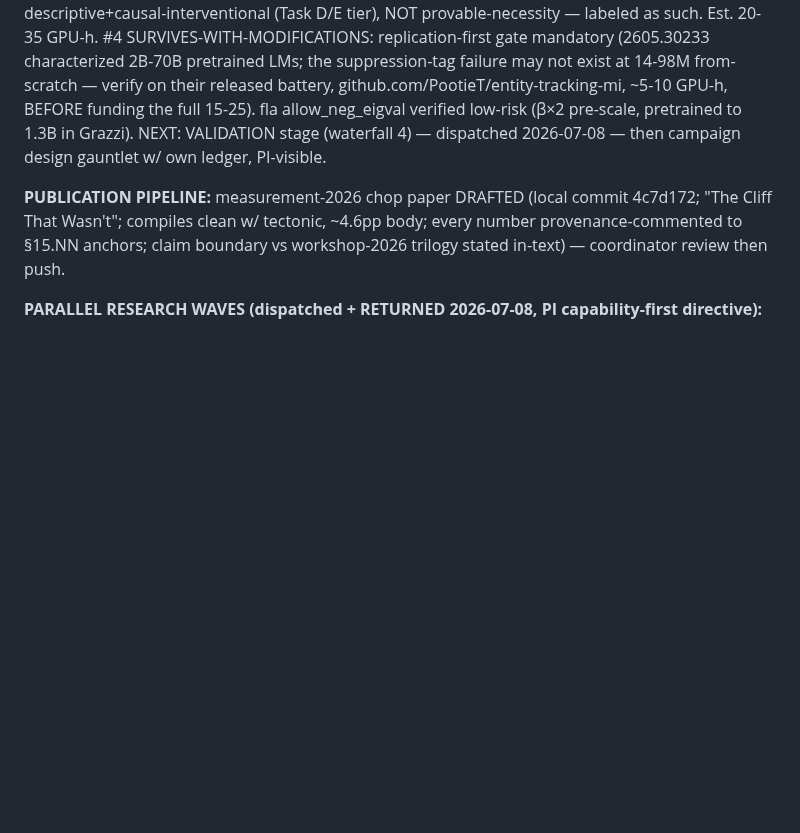
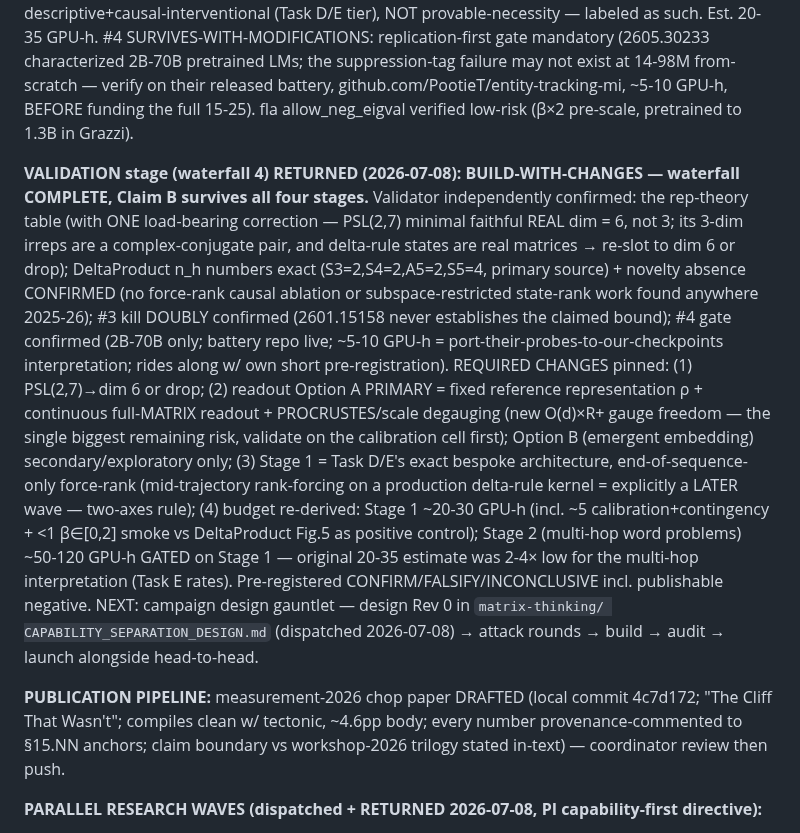
Before and after one commit to saml212/matrix-states, a Markdown page: STATE.md, the part around the change. GitHub-like rendering; blank space fills up the shorter version.

Commit message:
waterfall: capability Claim B VALIDATION verdict RECORDED — BUILD-WITH-CHANGES (PSL(2,7) real-dim correction, Option A readout + Procrustes degauging pinned, staged budget 20-30 + gated 50-120 GPU-h)
Co-Authored-By: Claude Fable 5 <noreply@anthropic.com>
Claude-Session: https://claude.ai/code/session_01X8cfhjbKxPaAVr3xUDV1RE

```diff
--- a/STATE.md
+++ b/STATE.md
@@ -106,9 +106,36 @@ GPU-h. #4 SURVIVES-WITH-MODIFICATIONS: replication-first gate mandatory
 failure may not exist at 14-98M from-scratch — verify on their released
 battery, github.com/PootieT/entity-tracking-mi, ~5-10 GPU-h, BEFORE
 funding the full 15-25). fla allow_neg_eigval verified low-risk (β×2
-pre-scale, pretrained to 1.3B in Grazzi). NEXT: VALIDATION stage
-(waterfall 4) — dispatched 2026-07-08 — then campaign design gauntlet
-w/ own ledger, PI-visible.
+pre-scale, pretrained to 1.3B in Grazzi).
+
+**VALIDATION stage (waterfall 4) RETURNED (2026-07-08): BUILD-WITH-CHANGES
+— waterfall COMPLETE, Claim B survives all four stages.** Validator
+independently confirmed: the rep-theory table (with ONE load-bearing
+correction — PSL(2,7) minimal faithful REAL dim = 6, not 3; its 3-dim
+irreps are a complex-conjugate pair, and delta-rule states are real
+matrices → re-slot to dim 6 or drop); DeltaProduct n_h numbers exact
+(S3=2,S4=2,A5=2,S5=4, primary source) + novelty absence CONFIRMED (no
+force-rank causal ablation or subspace-restricted state-rank work found
+anywhere 2025-26); #3 kill DOUBLY confirmed (2601.15158 never
+establishes the claimed bound); #4 gate confirmed (2B-70B only; battery
+repo live; ~5-10 GPU-h = port-their-probes-to-our-checkpoints
+interpretation; rides along w/ own short pre-registration). REQUIRED
+CHANGES pinned: (1) PSL(2,7)→dim 6 or drop; (2) readout Option A
+PRIMARY = fixed reference representation ρ + continuous full-MATRIX
+readout + PROCRUSTES/scale degauging (new O(d)×R+ gauge freedom — the
+single biggest remaining risk, validate on the calibration cell first);
+Option B (emergent embedding) secondary/exploratory only; (3) Stage 1 =
+Task D/E's exact bespoke architecture, end-of-sequence-only force-rank
+(mid-trajectory rank-forcing on a production delta-rule kernel =
+explicitly a LATER wave — two-axes rule); (4) budget re-derived: Stage 1
+~20-30 GPU-h (incl. ~5 calibration+contingency + <1 β∈[0,2] smoke vs
+DeltaProduct Fig.5 as positive control); Stage 2 (multi-hop word
+problems) ~50-120 GPU-h GATED on Stage 1 — original 20-35 estimate was
+2-4× low for the multi-hop interpretation (Task E rates). Pre-registered
+CONFIRM/FALSIFY/INCONCLUSIVE incl. publishable negative. NEXT: campaign
+design gauntlet — design Rev 0 in `matrix-thinking/
+CAPABILITY_SEPARATION_DESIGN.md` (dispatched 2026-07-08) → attack
+rounds → build → audit → launch alongside head-to-head.
 
 **PUBLICATION PIPELINE:** measurement-2026 chop paper DRAFTED (local
 commit 4c7d172; "The Cliff That Wasn't"; compiles clean w/ tectonic,
```
